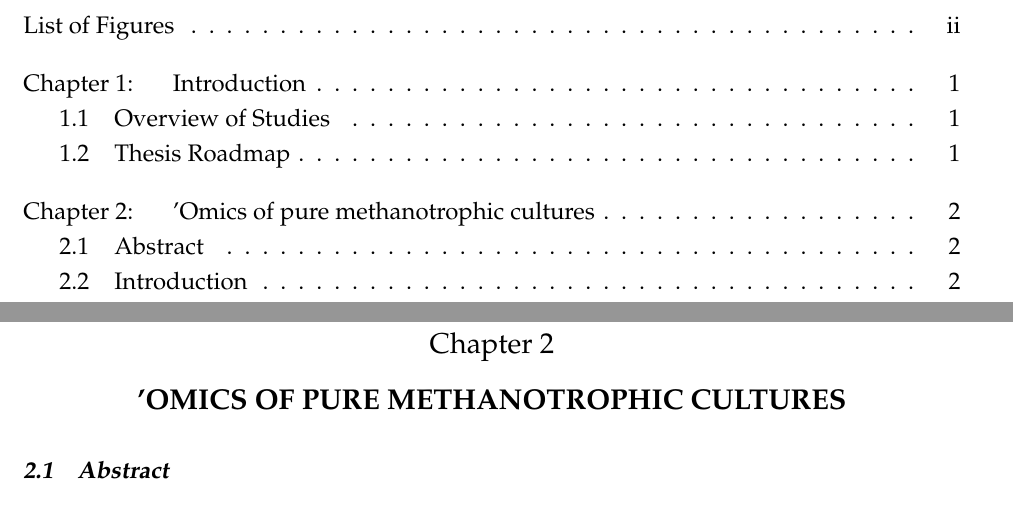
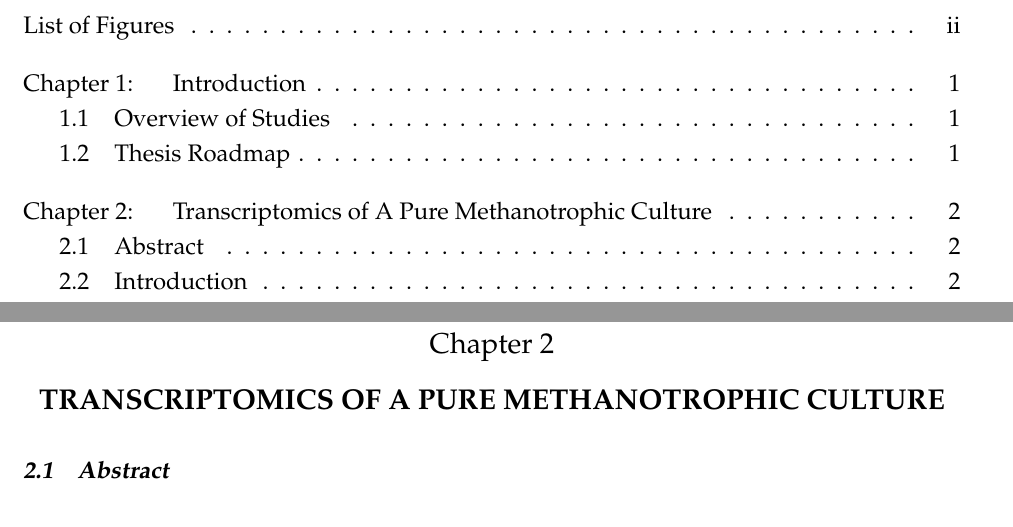
Before and after one commit to JanetMatsen/thesis, a LaTeX thesis (uwthesis.tex, which reads tex/chapter1/pure_culture_omics.tex): two parts of pages 4 and 13 of 40, joined at a grey line, cut so that both start at the same text. Compiled offline with pdfLaTeX.

Commit message:
changed pure culture title, cited OB3b papers

```diff
--- a/tex/chapter1/pure_culture_omics.tex
+++ b/tex/chapter1/pure_culture_omics.tex
@@ -1,4 +1,4 @@
-\chapter{'Omics of pure methanotrophic cultures}
+\chapter{Transcriptomics of A Pure Methanotrophic Culture}
 
 \section{Abstract}
 Methane utilizing bacteria (methanotrophs) are important in both environmental and biotechnological applications, due to their ability to convert methane to multicarbon compounds.
```
Also changed, not shown: tex/chapter1/pure_culture_omics.tex (2 more changed lines).
